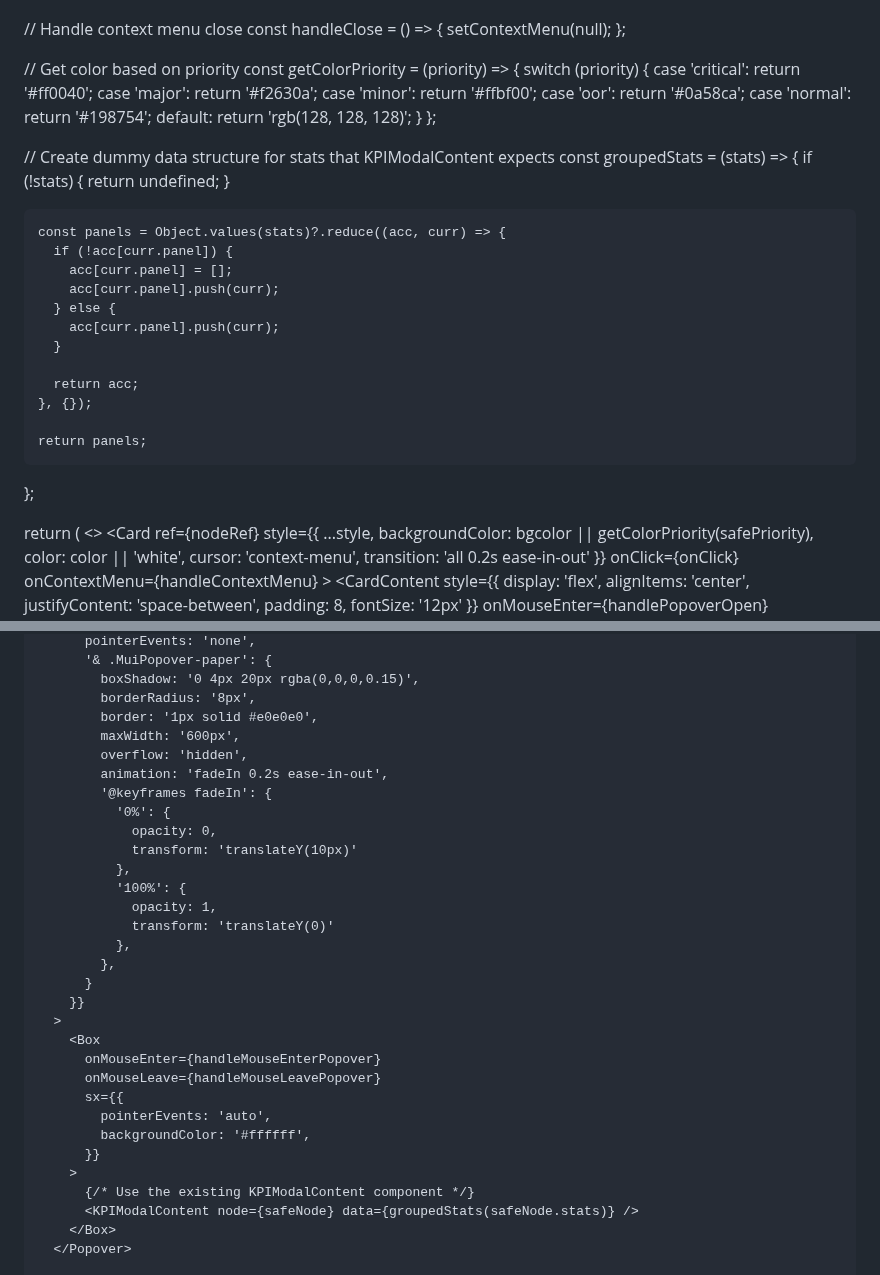
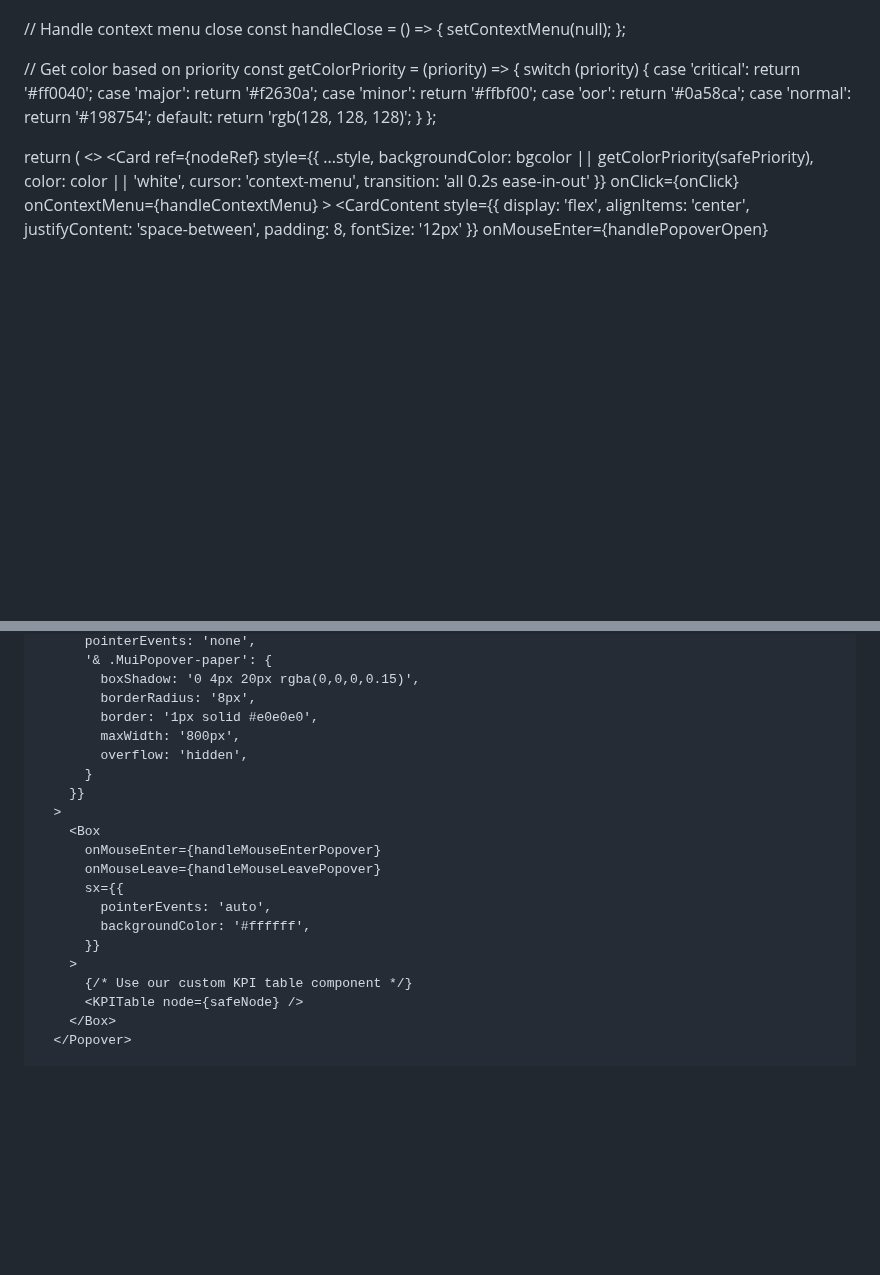
Before and after one commit to narahari27/Javascriptmastered, a Markdown page: README.md, 2 parts joined by grey strips. GitHub-like rendering; blank space fills up the shorter version.

```diff
--- a/README.md
+++ b/README.md
@@ -88,26 +195,6 @@ const Node = ({ node, onClick, style, bgcolor, color, enableContextMenu = true }
     }
   };
 
-  // Create dummy data structure for stats that KPIModalContent expects
-  const groupedStats = (stats) => {
-    if (!stats) {
-      return undefined;
-    }
-
-    const panels = Object.values(stats)?.reduce((acc, curr) => {
-      if (!acc[curr.panel]) {
-        acc[curr.panel] = [];
-        acc[curr.panel].push(curr);
-      } else {
-        acc[curr.panel].push(curr);
-      }
-
-      return acc;
-    }, {});
-
-    return panels;
-  };
-
   return (
     <>
       <Card
@@ -167,19 +254,8 @@ const Node = ({ node, onClick, style, bgcolor, color, enableContextMenu = true }
             boxShadow: '0 4px 20px rgba(0,0,0,0.15)',
             borderRadius: '8px',
             border: '1px solid #e0e0e0',
-            maxWidth: '600px',
+            maxWidth: '800px',
             overflow: 'hidden',
-            animation: 'fadeIn 0.2s ease-in-out',
-            '@keyframes fadeIn': {
-              '0%': {
-                opacity: 0,
-                transform: 'translateY(10px)'
-              },
-              '100%': {
-                opacity: 1,
-                transform: 'translateY(0)'
-              },
-            },
           }
         }}
       >
@@ -191,8 +267,8 @@ const Node = ({ node, onClick, style, bgcolor, color, enableContextMenu = true }
             backgroundColor: '#ffffff',
           }}
         >
-          {/* Use the existing KPIModalContent component */}
-          <KPIModalContent node={safeNode} data={groupedStats(safeNode.stats)} />
+          {/* Use our custom KPI table component */}
+          <KPITable node={safeNode} />
         </Box>
       </Popover>
 
```
Also changed, not shown: other parts of README.md (+109 -97 lines).
